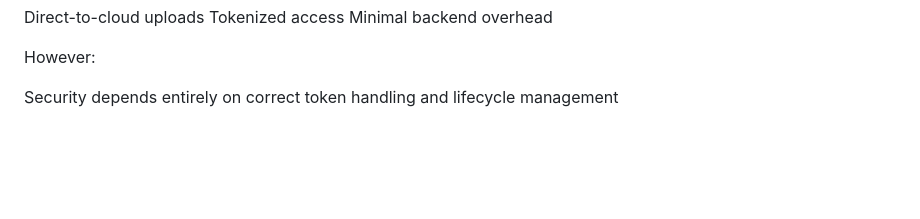
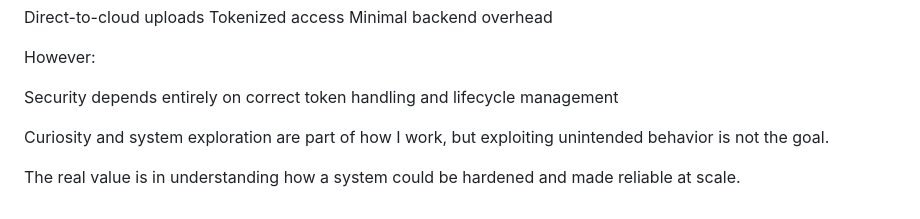
Before and after one commit to jorritnoppe/house-ai-architecture, a Markdown page: README_JANNIK.md, the part around the change. Rendered like a GitHub page; blank space fills up the shorter version.

```diff
--- a/README_JANNIK.md
+++ b/README_JANNIK.md
@@ -371,3 +371,7 @@ Minimal backend overhead
 However:
 
 Security depends entirely on correct token handling and lifecycle management
+
+Curiosity and system exploration are part of how I work, but exploiting unintended behavior is not the goal.
+
+The real value is in understanding how a system could be hardened and made reliable at scale.
```
